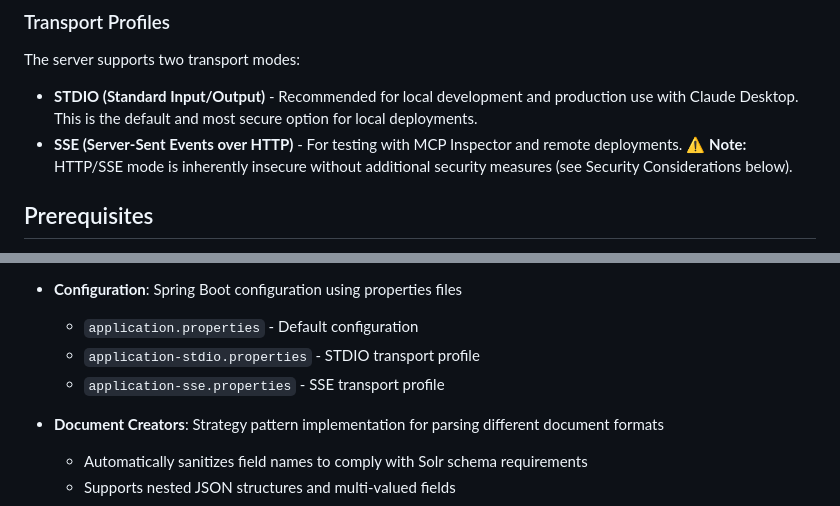
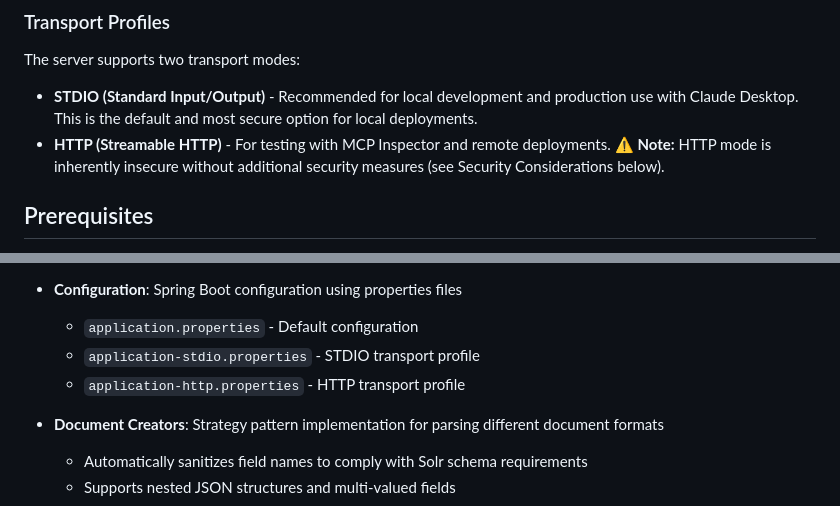
Before and after one commit to apache/solr-mcp, a Markdown page: README.md, 2 parts joined by grey strips. Drawn GitHub-style.

```diff
--- a/README.md
+++ b/README.md
@@ -18,7 +18,7 @@ The server supports two transport modes:
 
 - **STDIO (Standard Input/Output)** - Recommended for local development and production use with Claude Desktop. This is
   the default and most secure option for local deployments.
-- **SSE (Server-Sent Events over HTTP)** - For testing with MCP Inspector and remote deployments. ⚠️ **Note:** HTTP/SSE
+- **HTTP (Streamable HTTP)** - For testing with MCP Inspector and remote deployments. ⚠️ **Note:** HTTP
   mode is inherently insecure without additional security measures (see Security Considerations below).
 
 ## Prerequisites
@@ -108,7 +108,7 @@ src/main/java/org/apache/solr/mcp/server/
 - **Configuration**: Spring Boot configuration using properties files
     - `application.properties` - Default configuration
     - `application-stdio.properties` - STDIO transport profile
-    - `application-sse.properties` - SSE transport profile
+  - `application-http.properties` - HTTP transport profile
 
 - **Document Creators**: Strategy pattern implementation for parsing different document formats
     - Automatically sanitizes field names to comply with Solr schema requirements
```
Also changed, not shown: other parts of README.md (+12 -12 lines), images/mcp-inspector-http.png (added), images/mcp-inspector-sse.png (deleted).
